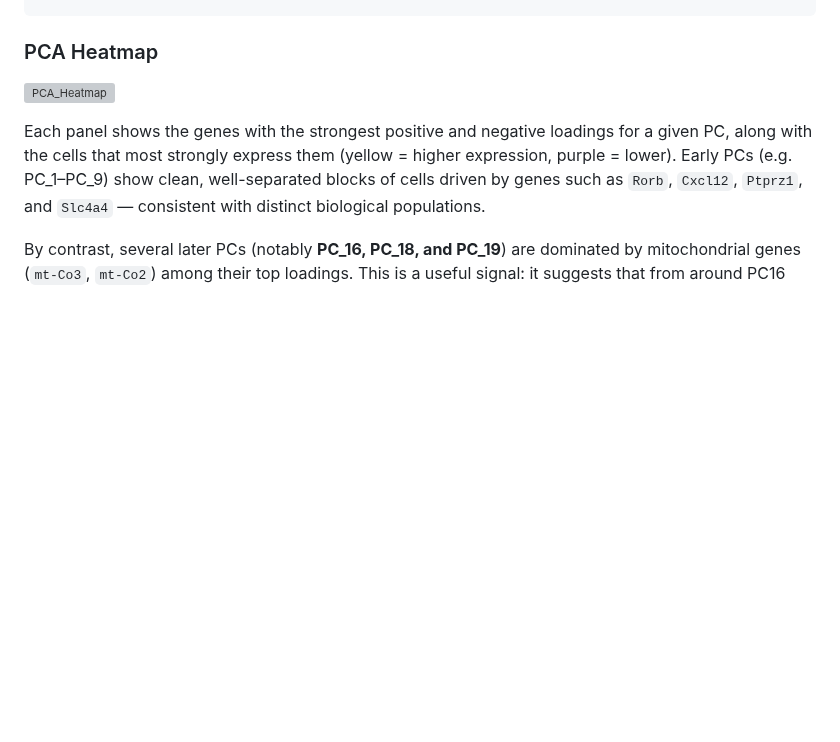
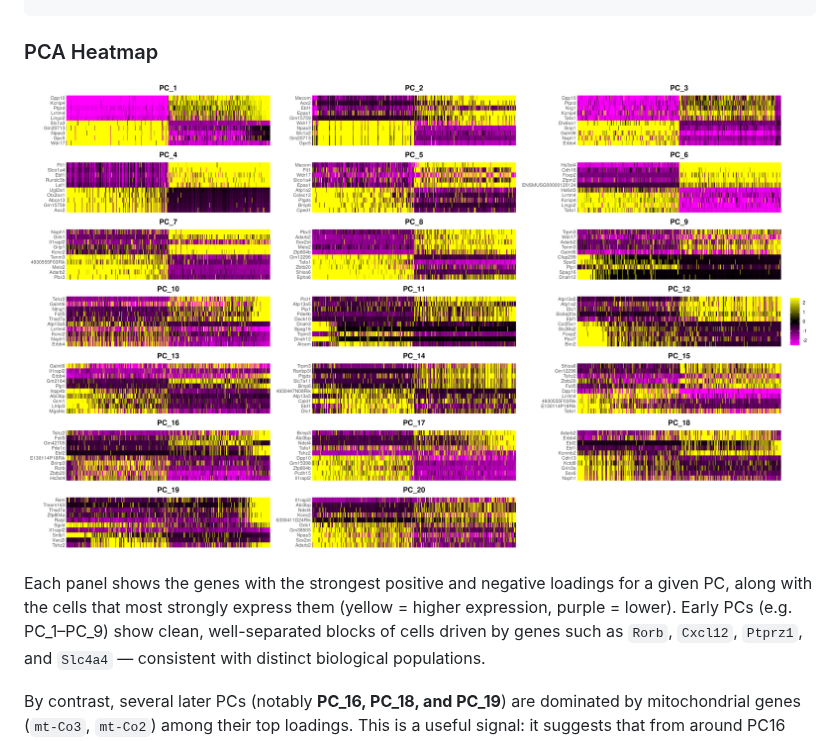
Before and after one commit to hockmanlab/SANS_2026, a Markdown page: 2_Seurat/2.5_PCA.md, the part around the change. Rendered like a GitHub page; blank space fills up the shorter version; grey boxes are pictures that could not be loaded.

```diff
--- a/2_Seurat/2.5_PCA.md
+++ b/2_Seurat/2.5_PCA.md
@@ -87,7 +87,7 @@ ggsave(
 
 ### PCA Heatmap
 
-![PCA_Heatmap](../images/PCA_heatmap)
+![PCA heatmap](../images/PCA_heatmap.png)
 
 
 Each panel shows the genes with the strongest positive and negative loadings for a given PC, along with the cells that most strongly express them (yellow = higher expression, purple = lower). Early PCs (e.g. PC_1–PC_9) show clean, well-separated blocks of cells driven by genes such as `Rorb`, `Cxcl12`, `Ptprz1`, and `Slc4a4` — consistent with distinct biological populations.
```
